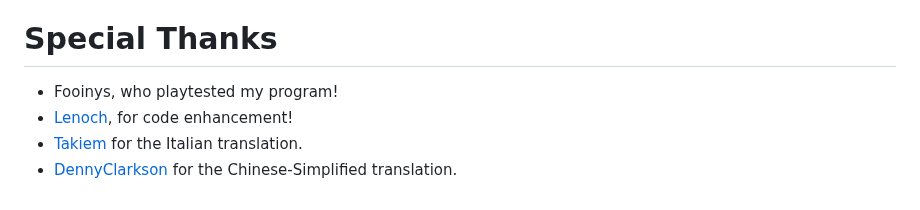
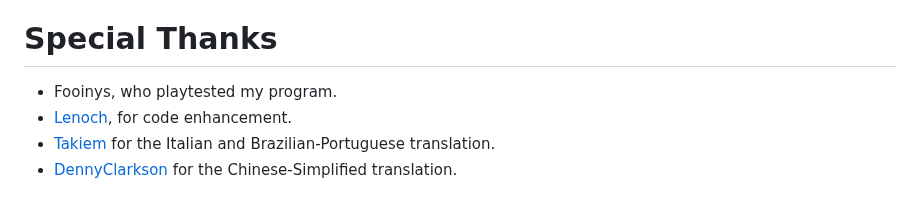
Before and after one commit to LOUDO56/PyMacroRecord, a Markdown page: README.md, the part around the change. GitHub-like rendering.

```diff
--- a/README.md
+++ b/README.md
@@ -133,7 +133,7 @@ This program is under [GNU General Public License v3.0](https://github.com/LOUDO
 
 # Special Thanks
 
-- Fooinys, who playtested my program!
-- <a href="https://github.com/Lenochxd">Lenoch</a>, for code enhancement!
-- <a href="https://github.com/takiem">Takiem</a> for the Italian translation.
+- Fooinys, who playtested my program.
+- <a href="https://github.com/Lenochxd">Lenoch</a>, for code enhancement.
+- <a href="https://github.com/takiem">Takiem</a> for the Italian and Brazilian-Portuguese translation.
 - <a href="https://github.com/DennyClarkson">DennyClarkson</a> for the Chinese-Simplified translation.
```
